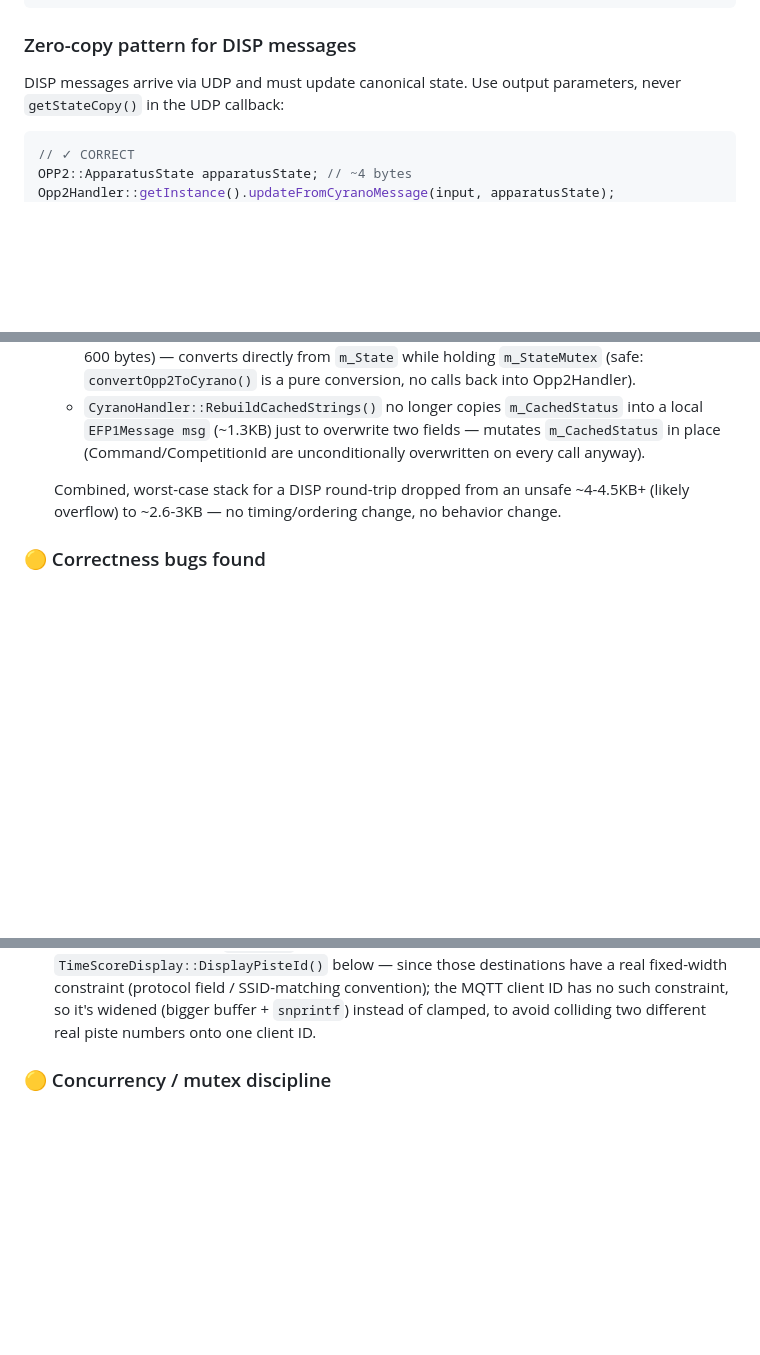
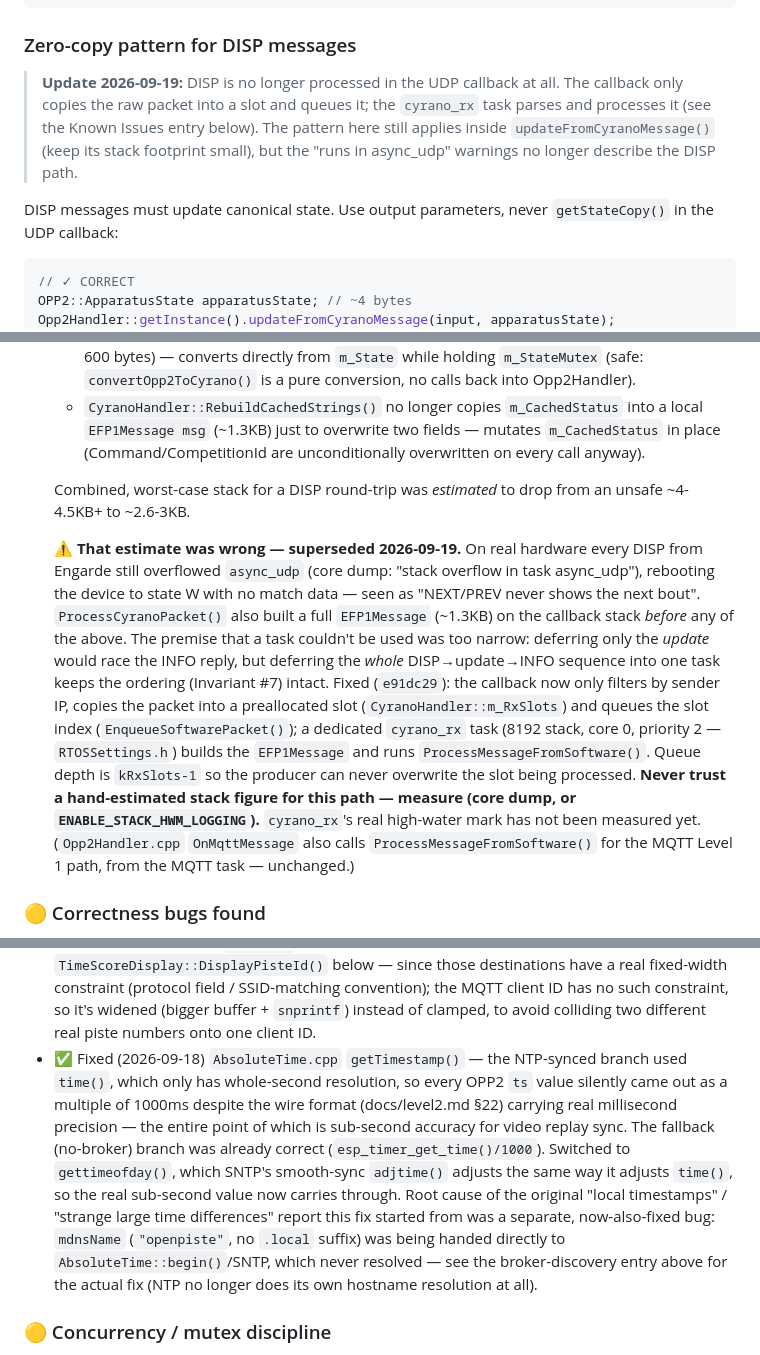
Before and after one commit to pietwauters/esp32scoringdeviceMqtt, a Markdown page: CLAUDE.md, 3 parts joined by grey strips. Drawn GitHub-style; blank space fills up the shorter version.

Commit message:
docs: CLAUDE.md — record cyrano_rx fix, correct 2026-07-31 stack estimate
The 2026-07-31 entry claimed the DISP path was safe at ~2.6-3KB and could
not use a task; core dump on real hardware showed it still overflowed
async_udp. Document the cyrano_rx task fix (e91dc29), note that DISP is no
longer processed in the UDP callback, and add cyrano_rx/opp2_ui_evt to
the threading diagram. Also includes pending notes on broker discovery
and NTP timestamps.

Co-Authored-By: Claude Sonnet 5 <noreply@anthropic.com>

````diff
--- a/CLAUDE.md
+++ b/CLAUDE.md
@@ -165,7 +165,13 @@ std::string msg = BuildMessage(state);
 
 ### Zero-copy pattern for DISP messages
 
-DISP messages arrive via UDP and must update canonical state. Use output parameters,
+> **Update 2026-09-19:** DISP is no longer processed in the UDP callback at all. The
+> callback only copies the raw packet into a slot and queues it; the `cyrano_rx` task
+> parses and processes it (see the Known Issues entry below). The pattern here still
+> applies inside `updateFromCyranoMessage()` (keep its stack footprint small), but the
+> "runs in async_udp" warnings no longer describe the DISP path.
+
+DISP messages must update canonical state. Use output parameters,
 never `getStateCopy()` in the UDP callback:
 
 ```cpp
@@ -412,8 +425,26 @@ interchangeable — see rationale below):
     `EFP1Message msg` (~1.3KB) just to overwrite two fields — mutates `m_CachedStatus` in
     place (Command/CompetitionId are unconditionally overwritten on every call anyway).
 
-  Combined, worst-case stack for a DISP round-trip dropped from an unsafe ~4-4.5KB+
-  (likely overflow) to ~2.6-3KB — no timing/ordering change, no behavior change.
+  Combined, worst-case stack for a DISP round-trip was *estimated* to drop from an
+  unsafe ~4-4.5KB+ to ~2.6-3KB.
+
+  **⚠️ That estimate was wrong — superseded 2026-09-19.** On real hardware every DISP
+  from Engarde still overflowed `async_udp` (core dump: "stack overflow in task
+  async_udp"), rebooting the device to state W with no match data — seen as "NEXT/PREV
+  never shows the next bout". `ProcessCyranoPacket()` also built a full `EFP1Message`
+  (~1.3KB) on the callback stack *before* any of the above. The premise that a task
+  couldn't be used was too narrow: deferring only the *update* would race the INFO
+  reply, but deferring the *whole* DISP→update→INFO sequence into one task keeps the
+  ordering (Invariant #7) intact. Fixed (`e91dc29`): the callback now only filters by
+  sender IP, copies the packet into a preallocated slot (`CyranoHandler::m_RxSlots`) and
+  queues the slot index (`EnqueueSoftwarePacket()`); a dedicated `cyrano_rx` task (8192
+  stack, core 0, priority 2 — `RTOSSettings.h`) builds the `EFP1Message` and runs
+  `ProcessMessageFromSoftware()`. Queue depth is `kRxSlots-1` so the producer can never
+  overwrite the slot being processed. **Never trust a hand-estimated stack figure for
+  this path — measure (core dump, or `ENABLE_STACK_HWM_LOGGING`).** `cyrano_rx`'s real
+  high-water mark has not been measured yet.
+  (`Opp2Handler.cpp` `OnMqttMessage` also calls `ProcessMessageFromSoftware()` for the
+  MQTT Level 1 path, from the MQTT task — unchanged.)
 
 ### 🟡 Correctness bugs found
 - ✅ Fixed (2026-07-31) `adc_calibrator.cpp:19` — `r1_eff = 495, 6;` comma-operator bug;
@@ -447,6 +478,18 @@ interchangeable — see rationale below):
   fixed-width constraint (protocol field / SSID-matching convention); the MQTT client
   ID has no such constraint, so it's widened (bigger buffer + `snprintf`) instead of
   clamped, to avoid colliding two different real piste numbers onto one client ID.
+- ✅ Fixed (2026-09-18) `AbsoluteTime.cpp` `getTimestamp()` — the NTP-synced branch used
+  `time()`, which only has whole-second resolution, so every OPP2 `ts` value silently
+  came out as a multiple of 1000ms despite the wire format (docs/level2.md §22) carrying
+  real millisecond precision — the entire point of which is sub-second accuracy for video
+  replay sync. The fallback (no-broker) branch was already correct
+  (`esp_timer_get_time()/1000`). Switched to `gettimeofday()`, which SNTP's smooth-sync
+  `adjtime()` adjusts the same way it adjusts `time()`, so the real sub-second value now
+  carries through. Root cause of the original "local timestamps" / "strange large time
+  differences" report this fix started from was a separate, now-also-fixed bug: `mdnsName`
+  (`"openpiste"`, no `.local` suffix) was being handed directly to
+  `AbsoluteTime::begin()`/SNTP, which never resolved — see the broker-discovery entry
+  above for the actual fix (NTP no longer does its own hostname resolution at all).
 
 ### 🟡 Concurrency / mutex discipline
 - ✅ Fixed (2026-07-31) `Opp2Handler.cpp` — did the dedicated pass across the whole file
````
Also changed, not shown: other parts of CLAUDE.md (+8 -1 lines).
